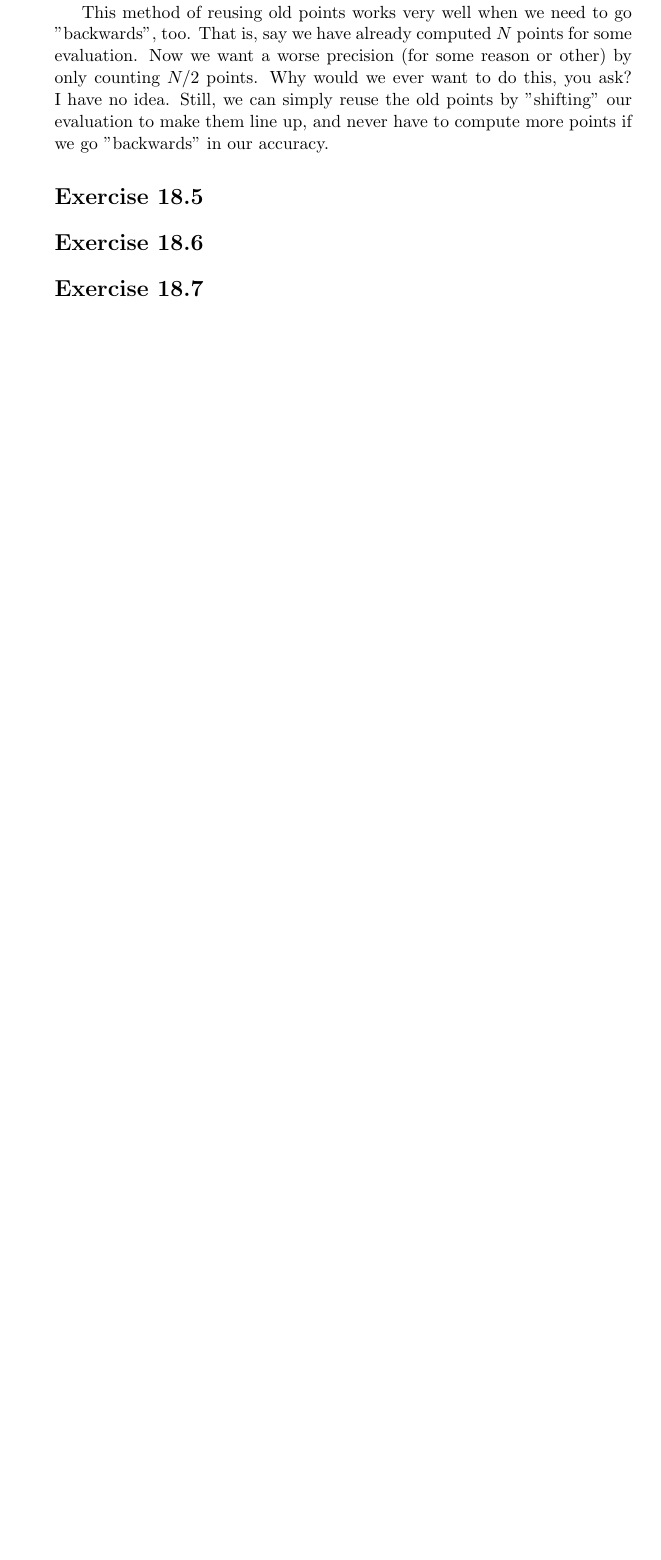
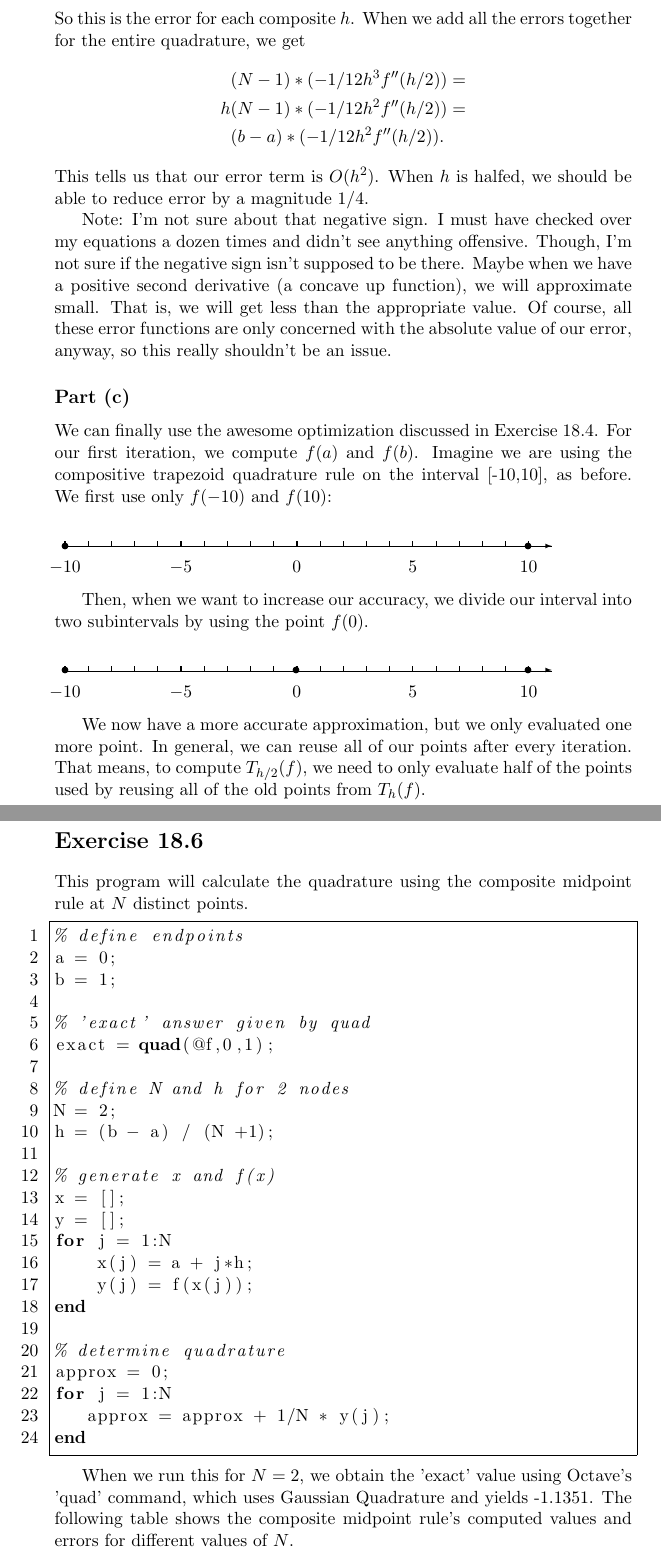
Before and after one commit to martyfuhry/octave, a LaTeX problem sheet (homework_18/homework_18.tex): part of page 4 of 4 before the commit and two parts of pages 6 and 7 of 9 after it, the two joined at a grey line, cut at the place of the change, the shorter picture padded with empty space. The pictures show the PDF file homework_18/homework_18.pdf that the author committed with the source.

Commit message:
finished homework 18

```diff
--- a/homework_18/homework_18.tex
+++ b/homework_18/homework_18.tex
@@ -148,4 +148,3 @@ Luckily, we can easily rectify this by simply "shifting" the points from the sec
 \end{center}
 Now we only need to evaulate 4 more points: $f(-5),f(0),f(5),f(10)$ and reusing the old points we evaluated for the previous quadrature evaluation. In general, to double $N$, we need only compute $N$ more points.
 
-This method of reusing old points works very well when we need to go "backwards", too. That is, say we have already computed $N$ points for some evaluation. Now we want a worse precision (for some reason or other) by only counting $N/2$ points. Why would we ever want to do this, you ask? I have no idea. Still, we can simply reuse the old points by "shifting" our evaluation to make them line up, and never have to compute more points if we go "backwards" in our accuracy.
@@ -153 +158,8 @@ This method of reusing old points works very well when we need to go "backwards"
+\pagebreak
 \section*{Exercise 18.5}
+\subsection*{Part (a)}
+We'll start by using the Taylor Expansion of $f(x)$ about the point
+$h/2$:
+\begin{align*}
+    f(x) = f(h/2) + (x-h/2)f'(h/2) + 1/2(x - h/2)^2f''(h/2) + \cdots
+\end{align*}
@@ -153,0 +177,9 @@ This method of reusing old points works very well when we need to go "backwards"
+\begin{align*}
+    f(0) = f(h/2) + -h/2f'(h/2) + 1/2(h/2)^2f''(h/2) + \cdots\\
+    f(x) = f(h/2) + h/2f'(h/2) + 1/2(h/2)^2f''(h/2) + \cdots.
+\end{align*}
+Then, when we add these together, the first order $h$ is eliminated
+and we are left with:
+\begin{align*}
+    h/2(f(0) + f(h)) = hf(h/2) + 1/8 h^3 f''(h/2) + \cdots.
+\end{align*}
@@ -154,4 +193,66 @@ This method of reusing old points works very well when we need to go "backwards"
+                           &- hf(h/2) - 1/8 h^3 f''(h/2) -\cdots\\
+                           &\approx 1/24 h^3 f''(h/2) - 1/8 h^3 f''(h/2)\\
+                           &\approx -1/12 h^3 f''(h/2).
+\end{flalign*}
+So this is the error for each composite $h$. When we add all the errors
+together for the entire quadrature, we get
+\begin{flalign*}
+    &(N-1) * (-1/12 h^3 f''(h/2)) =\\
+    h&(N-1) * (-1/12 h^2 f''(h/2)) =\\
+    &(b - a) * (-1/12 h^2 f''(h/2)).
+\end{flalign*}
+This tells us that our error term is $O(h^2)$. When $h$ is halfed, we should be able to reduce error by a magnitude $1/4$.
+
+Note: I'm not sure about that negative sign. I must have checked over my
+equations a dozen times and didn't see anything offensive. Though, I'm not
+sure if the negative sign isn't supposed to be there. Maybe when we have
+a positive second derivative (a concave up function), we will approximate
+small. That is, we will get less than the appropriate value. Of course, all these
+error functions are only concerned with the absolute value of our error, anyway,
+so this really shouldn't be an issue.
 
 
+\subsection*{Part (c)}
 
+We can finally use the awesome optimization discussed in Exercise 18.4. For our first
+iteration, we compute $f(a)$ and $f(b)$. Imagine we are using the compositive trapezoid
+quadrature rule on the interval [-10,10], as before. We first use only $f(-10)$ and $f(10)$:
+\begin{center}
+\setlength{\unitlength}{.2in}
+\begin{picture}(10,2)(-3,-1)
+    \numbline[1]{-10}{11}
+    \interval[-10,-10]
+    \interval[10,10]
+\end{picture}
+\end{center}
+
+Then, when we want to increase our accuracy, we divide our interval into two subintervals by
+using the point $f(0)$.
+\begin{center}
+\setlength{\unitlength}{.2in}
+\begin{picture}(10,2)(-3,-1)
+    \numbline[1]{-10}{11}
+    \interval[-10,-10]
+    \interval[10,10]
+    \interval[0,0]
+\end{picture}
+\end{center}
+
+We now have a more accurate approximation, but we only evaluated one more point. In general,
+we can reuse all of our points after every iteration. That means, to compute $T_{h/2}(f)$, we
+need to only evaluate half of the points used by reusing all of the old points from $T_h(f)$.
+\pagebreak
 \section*{Exercise 18.6}
+
+This program will calculate the quadrature using the composite midpoint rule at $N$ distinct
+points.
+\lstinputlisting{problem_18_6.m}
+
+
+When we run this for $N=2$, we obtain the 'exact' value using Octave's 'quad' command, which uses
+Gaussian Quadrature and yields -1.1351. The following table shows the composite midpoint rule's
+computed values and errors for different values of $N$.
+
+\vspace{5mm}
+\begin{tabular}{| l |  l | l |}
+\hline
```
Also changed, not shown: homework_18/homework_18.pdf, homework_18/homework_18.tex (82 more changed lines), 4 other files.
